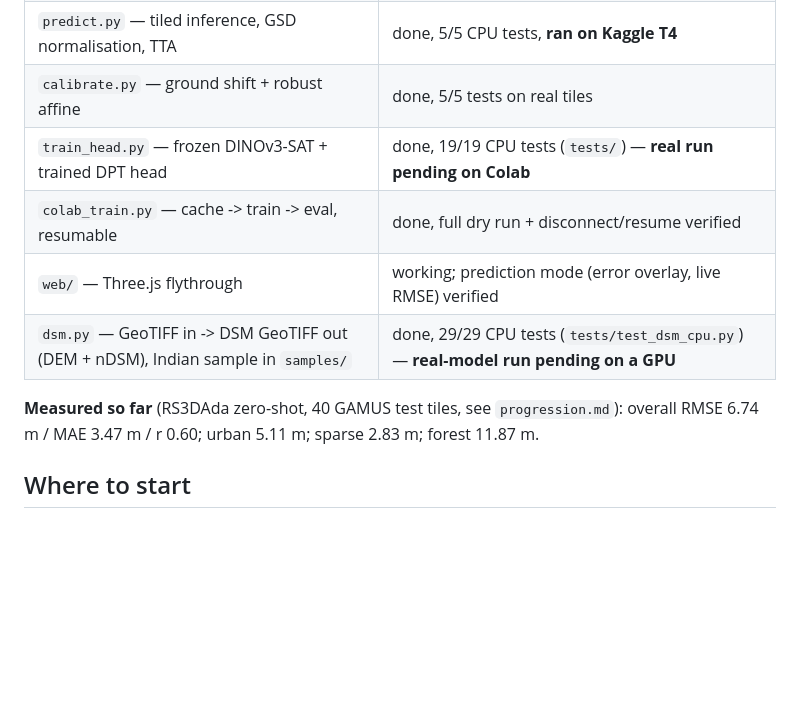
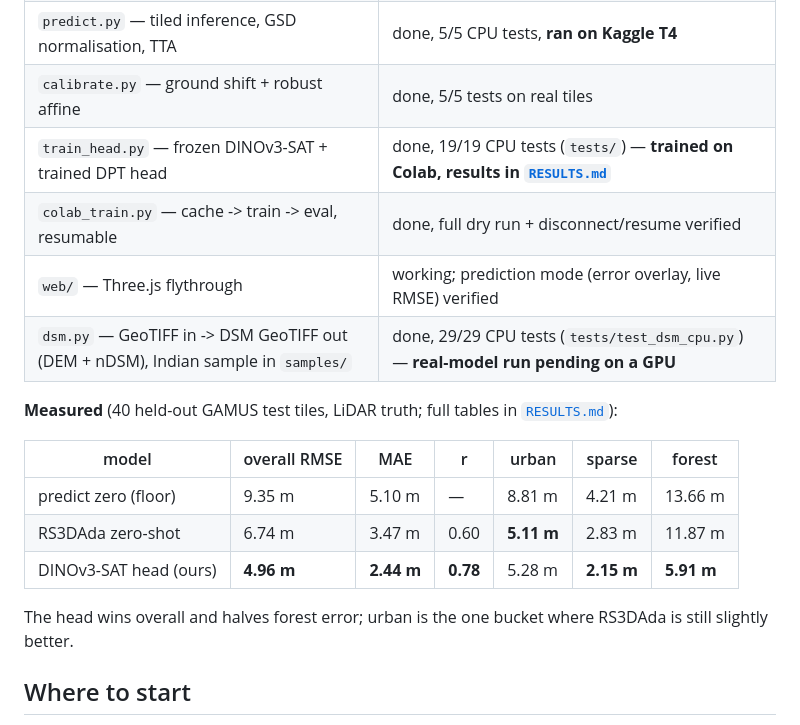
Before and after one commit to AHSharan/SIH2026PS175, a Markdown page: README.md, the part around the change. Drawn GitHub-style; blank space fills up the shorter version.

```diff
--- a/README.md
+++ b/README.md
@@ -26,13 +26,20 @@ Final product: `DSM = DEM(terrain) + nDSM(objects)`.
 | `eval.py` — metrics harness | done, self-tested (0.13 m noise floor) |
 | `predict.py` — tiled inference, GSD normalisation, TTA | done, 5/5 CPU tests, **ran on Kaggle T4** |
 | `calibrate.py` — ground shift + robust affine | done, 5/5 tests on real tiles |
-| `train_head.py` — frozen DINOv3-SAT + trained DPT head | done, 19/19 CPU tests (`tests/`) — **real run pending on Colab** |
+| `train_head.py` — frozen DINOv3-SAT + trained DPT head | done, 19/19 CPU tests (`tests/`) — **trained on Colab, results in [`RESULTS.md`](RESULTS.md)** |
 | `colab_train.py` — cache -> train -> eval, resumable | done, full dry run + disconnect/resume verified |
 | `web/` — Three.js flythrough | working; prediction mode (error overlay, live RMSE) verified |
 | `dsm.py` — GeoTIFF in -> DSM GeoTIFF out (DEM + nDSM), Indian sample in `samples/` | done, 29/29 CPU tests (`tests/test_dsm_cpu.py`) — **real-model run pending on a GPU** |
 
-**Measured so far** (RS3DAda zero-shot, 40 GAMUS test tiles, see `progression.md`):
-overall RMSE 6.74 m / MAE 3.47 m / r 0.60; urban 5.11 m; sparse 2.83 m; forest 11.87 m.
+**Measured** (40 held-out GAMUS test tiles, LiDAR truth; full tables in [`RESULTS.md`](RESULTS.md)):
+
+| model | overall RMSE | MAE | r | urban | sparse | forest |
+|---|---|---|---|---|---|---|
+| predict zero (floor) | 9.35 m | 5.10 m | — | 8.81 m | 4.21 m | 13.66 m |
+| RS3DAda zero-shot | 6.74 m | 3.47 m | 0.60 | **5.11 m** | 2.83 m | 11.87 m |
+| DINOv3-SAT head (ours) | **4.96 m** | **2.44 m** | **0.78** | 5.28 m | **2.15 m** | **5.91 m** |
+
+The head wins overall and halves forest error; urban is the one bucket where RS3DAda is still slightly better.
 
 ## Where to start
 
```
Also changed, not shown: SUBMISSION.md (+22 -8 lines).
